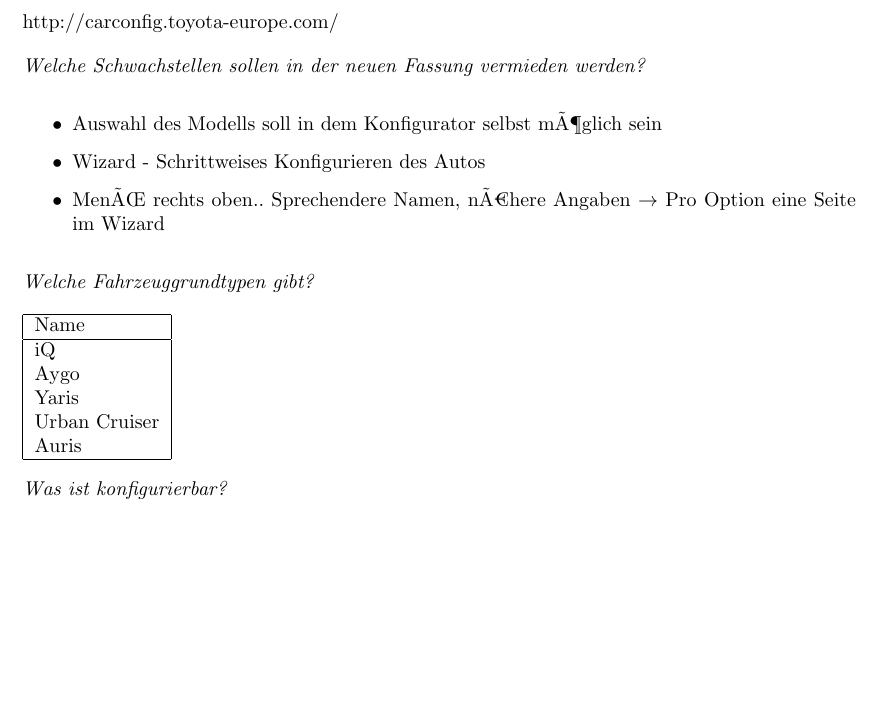
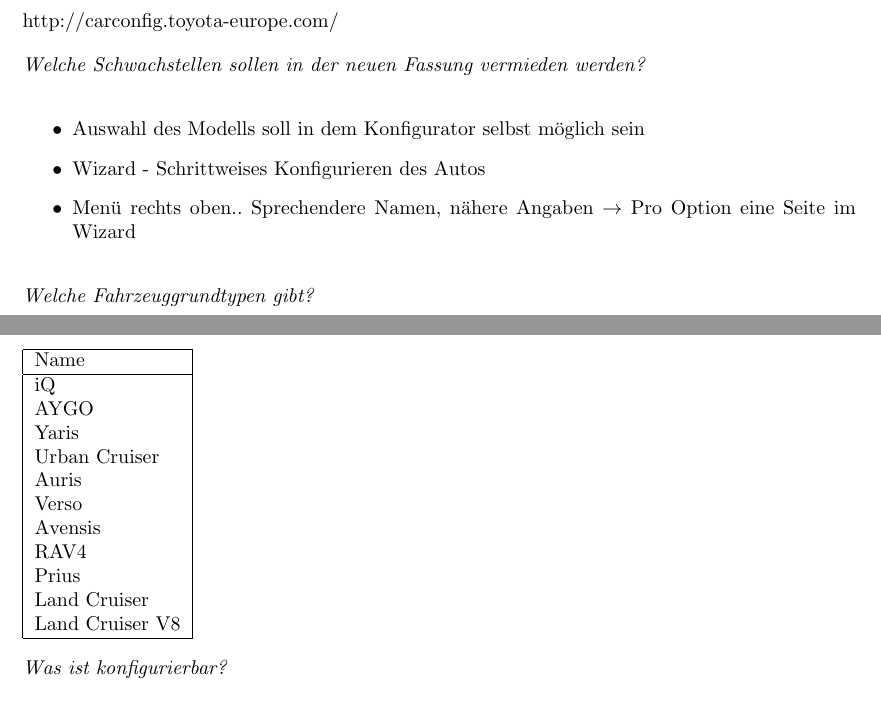
Before and after one commit to minf/minf1_mi2_p3, a LaTeX document (protokoll.tex): part of page 1 of 2 before the commit and two parts of pages 1 and 2 of 2 after it, the two joined at a grey line, cut so that both start at the same text, the shorter picture padded with empty space. Compiled offline with pdfLaTeX.

Commit message:
-car types

```diff
--- a/protokoll.tex
+++ b/protokoll.tex
@@ -30,9 +30,9 @@
 \emph{Welche Schwachstellen sollen in der neuen Fassung vermieden werden?}
 
 \begin{itemize}
- \item Auswahl des Modells soll in dem Konfigurator selbst mÃ¶glich sein
+ \item Auswahl des Modells soll in dem Konfigurator selbst möglich sein
  \item Wizard - Schrittweises Konfigurieren des Autos
- \item MenÃŒ rechts oben.. Sprechendere Namen, nÃ€here Angaben $\rightarrow$ Pro Option eine Seite im Wizard
+ \item Menü rechts oben.. Sprechendere Namen, nähere Angaben $\rightarrow$ Pro Option eine Seite im Wizard
 \end{itemize}
 
 \emph{Welche Fahrzeuggrundtypen gibt?}
@@ -42,10 +42,16 @@
 Name \\
 \hline
 iQ \\
-Aygo \\
+AYGO \\
 Yaris \\
 Urban Cruiser \\
-Auris\\
+Auris \\
+Verso \\
+Avensis \\
+RAV4 \\
+Prius \\
+Land Cruiser \\
+Land Cruiser V8 \\
 \hline
 \end{tabular}
 
```
